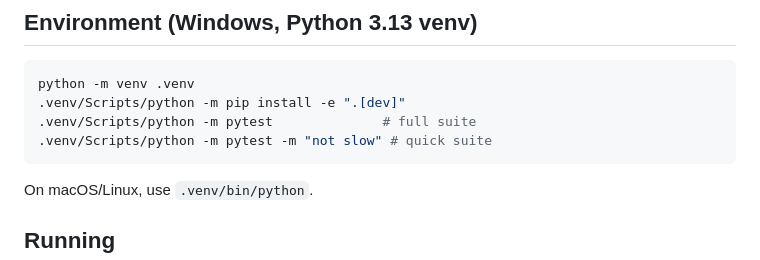
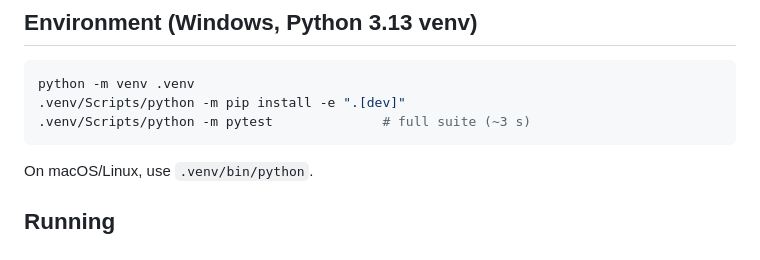
Before and after one commit to vyom-aggarwal/oberth-efficiency-atlas, a Markdown page: CLAUDE.md, the part around the change. GitHub-like rendering.

Commit message:
CLAUDE.md: drop nonexistent quick-suite command

````diff
--- a/CLAUDE.md
+++ b/CLAUDE.md
@@ -19,8 +19,7 @@ the impulsive Oberth bonus a real engine keeps (η), and whether Π = t_b/τ col
 ```bash
 python -m venv .venv
 .venv/Scripts/python -m pip install -e ".[dev]"
-.venv/Scripts/python -m pytest              # full suite
-.venv/Scripts/python -m pytest -m "not slow" # quick suite
+.venv/Scripts/python -m pytest              # full suite (~3 s)
 ```
 On macOS/Linux, use `.venv/bin/python`.
 
````
